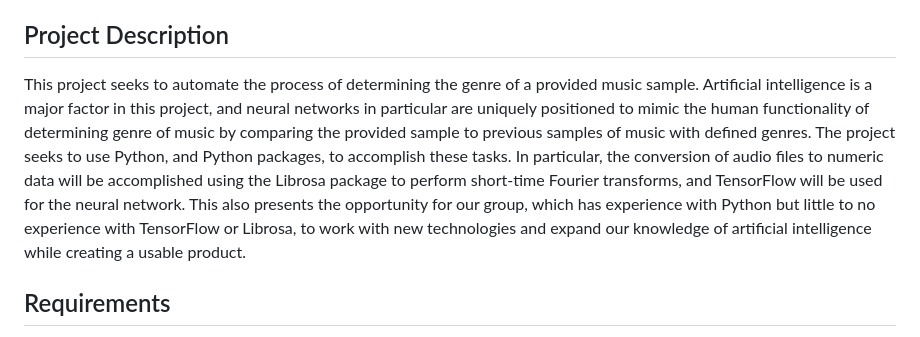
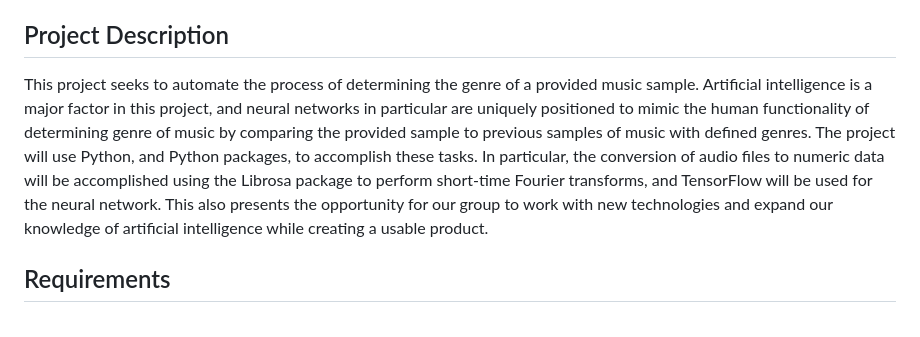
Before and after one commit to kylemdonovan/MusicNN, a Markdown page: README.md, the part around the change. GitHub-like rendering.

Commit message:
Update project description in README.md
Revised project description for clarity and conciseness.

```diff
--- a/README.md
+++ b/README.md
@@ -5,7 +5,7 @@ README for CS 467 Top-N Music Genre Neural Network, by Kyle Donovan, Philip Hopk
 This software is distributed as-is, and any use of this software in a way that would violate any laws is strictly prohibited.
 
 ## Project Description
-This project seeks to automate the process of determining the genre of a provided music sample. Artificial intelligence is a major factor in this project, and neural networks in particular are uniquely positioned to mimic the human functionality of determining genre of music by comparing the provided sample to previous samples of music with defined genres. The project seeks to use Python, and Python packages, to accomplish these tasks. In particular, the conversion of audio files to numeric data will be accomplished using the Librosa package to perform short-time Fourier transforms, and TensorFlow will be used for the neural network. This also presents the opportunity for our group, which has experience with Python but little to no experience with TensorFlow or Librosa, to work with new technologies and expand our knowledge of artificial intelligence while creating a usable product.
+This project seeks to automate the process of determining the genre of a provided music sample. Artificial intelligence is a major factor in this project, and neural networks in particular are uniquely positioned to mimic the human functionality of determining genre of music by comparing the provided sample to previous samples of music with defined genres. The project will use Python, and Python packages, to accomplish these tasks. In particular, the conversion of audio files to numeric data will be accomplished using the Librosa package to perform short-time Fourier transforms, and TensorFlow will be used for the neural network. This also presents the opportunity for our group to work with new technologies and expand our knowledge of artificial intelligence while creating a usable product.
 
 ## Requirements
 This software requires the following Python packages, as well as any associated dependencies:
```
